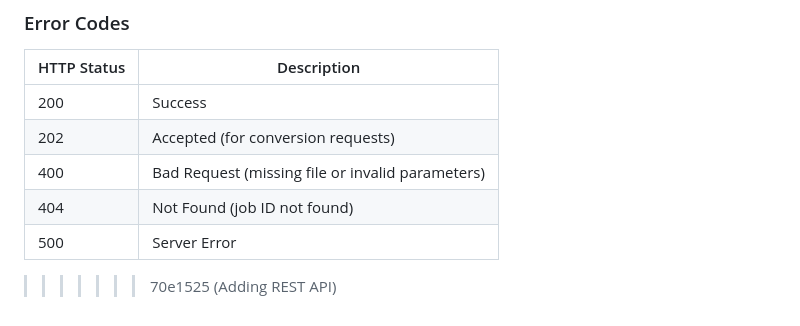
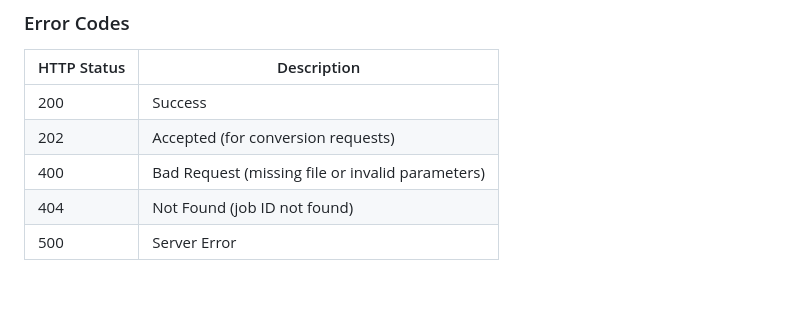
Before and after one commit to suntorytimed/epub_to_remarkable, a Markdown page: README.md, the part around the change. GitHub-like rendering; blank space fills up the shorter version.

```diff
--- a/README.md
+++ b/README.md
@@ -257,4 +257,3 @@ if status_response.json()['status'] == 'completed':
 | 400 | Bad Request (missing file or invalid parameters) |
 | 404 | Not Found (job ID not found) |
 | 500 | Server Error |
->>>>>>> 70e1525 (Adding REST API)
```
